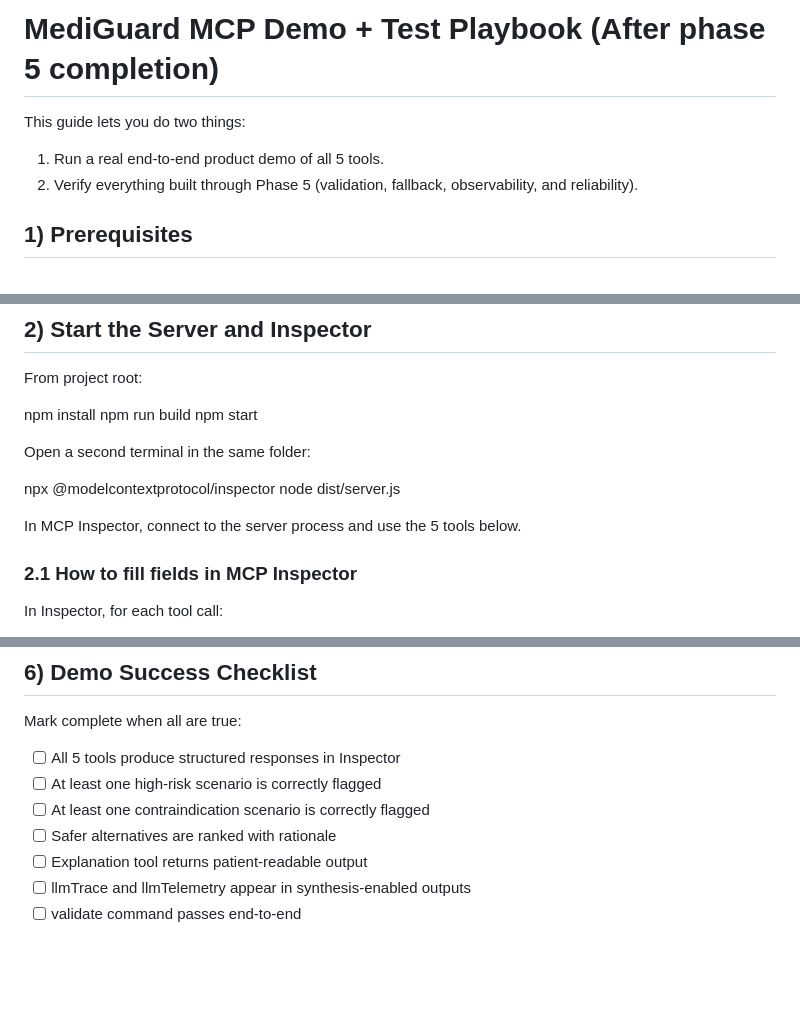
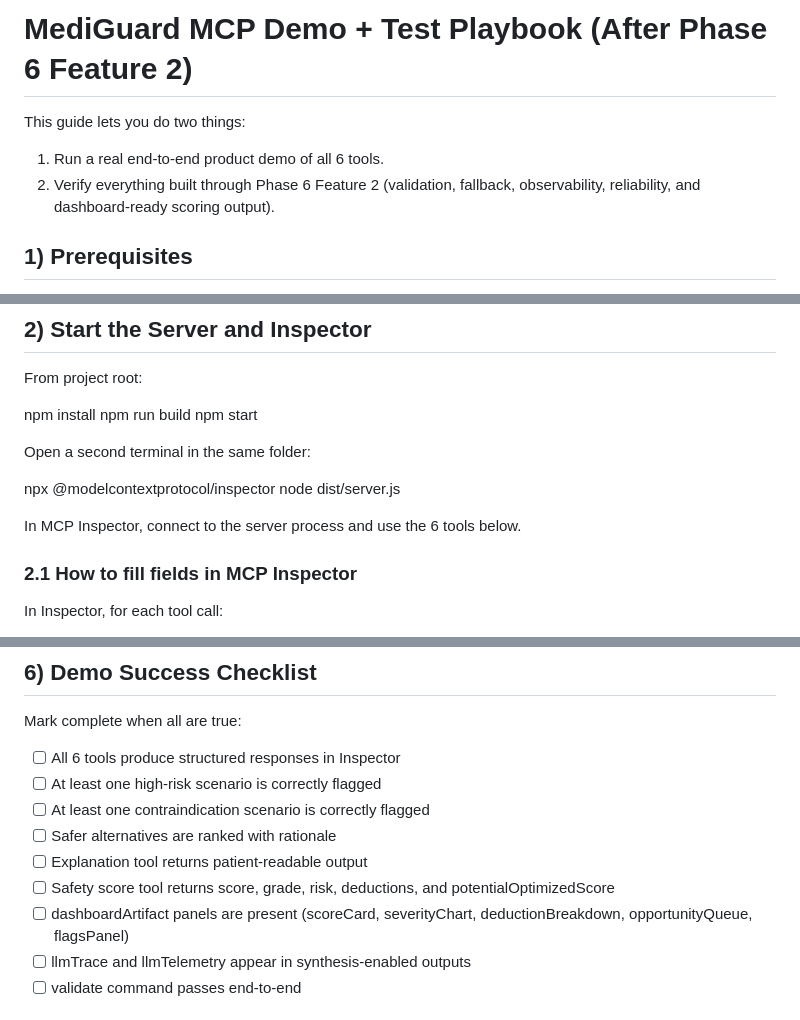
Before and after one commit to Danish007Dev/mediguard-mcp, a Markdown page: docs/DEMO_TEST_PLAYBOOK.md, 3 parts joined by grey strips. GitHub-like rendering; blank space fills up the shorter version.

```diff
--- a/docs/DEMO_TEST_PLAYBOOK.md
+++ b/docs/DEMO_TEST_PLAYBOOK.md
@@ -1,8 +1,8 @@
-# MediGuard MCP Demo + Test Playbook (After phase 5 completion)
+# MediGuard MCP Demo + Test Playbook (After Phase 6 Feature 2)
 
 This guide lets you do two things:
-1. Run a real end-to-end product demo of all 5 tools.
-2. Verify everything built through Phase 5 (validation, fallback, observability, and reliability).
+1. Run a real end-to-end product demo of all 6 tools.
+2. Verify everything built through Phase 6 Feature 2 (validation, fallback, observability, reliability, and dashboard-ready scoring output).
 
 ## 1) Prerequisites
 
@@ -27,7 +27,7 @@ Open a second terminal in the same folder:
 
 npx @modelcontextprotocol/inspector node dist/server.js
 
-In MCP Inspector, connect to the server process and use the 5 tools below.
+In MCP Inspector, connect to the server process and use the 6 tools below.
 
 ### 2.1 How to fill fields in MCP Inspector
 
@@ -527,11 +592,13 @@ npm run test:integration
 
 Mark complete when all are true:
 
-- [ ] All 5 tools produce structured responses in Inspector
+- [ ] All 6 tools produce structured responses in Inspector
 - [ ] At least one high-risk scenario is correctly flagged
 - [ ] At least one contraindication scenario is correctly flagged
 - [ ] Safer alternatives are ranked with rationale
 - [ ] Explanation tool returns patient-readable output
+- [ ] Safety score tool returns score, grade, risk, deductions, and potentialOptimizedScore
+- [ ] dashboardArtifact panels are present (scoreCard, severityChart, deductionBreakdown, opportunityQueue, flagsPanel)
 - [ ] llmTrace and llmTelemetry appear in synthesis-enabled outputs
 - [ ] validate command passes end-to-end
 
```
Also changed, not shown: other parts of docs/DEMO_TEST_PLAYBOOK.md (+66 -1 lines), docs/PHASE_6_7_ROADMAP.md (+1 -1 lines).
